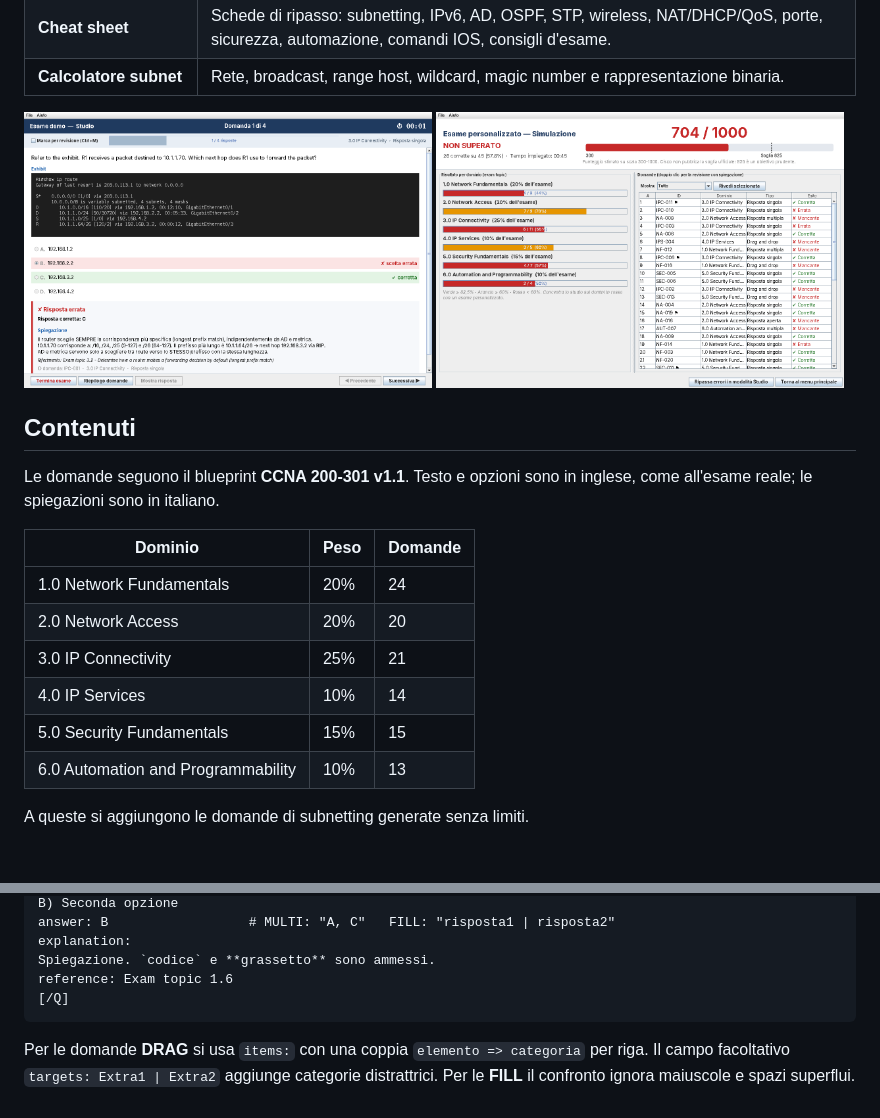
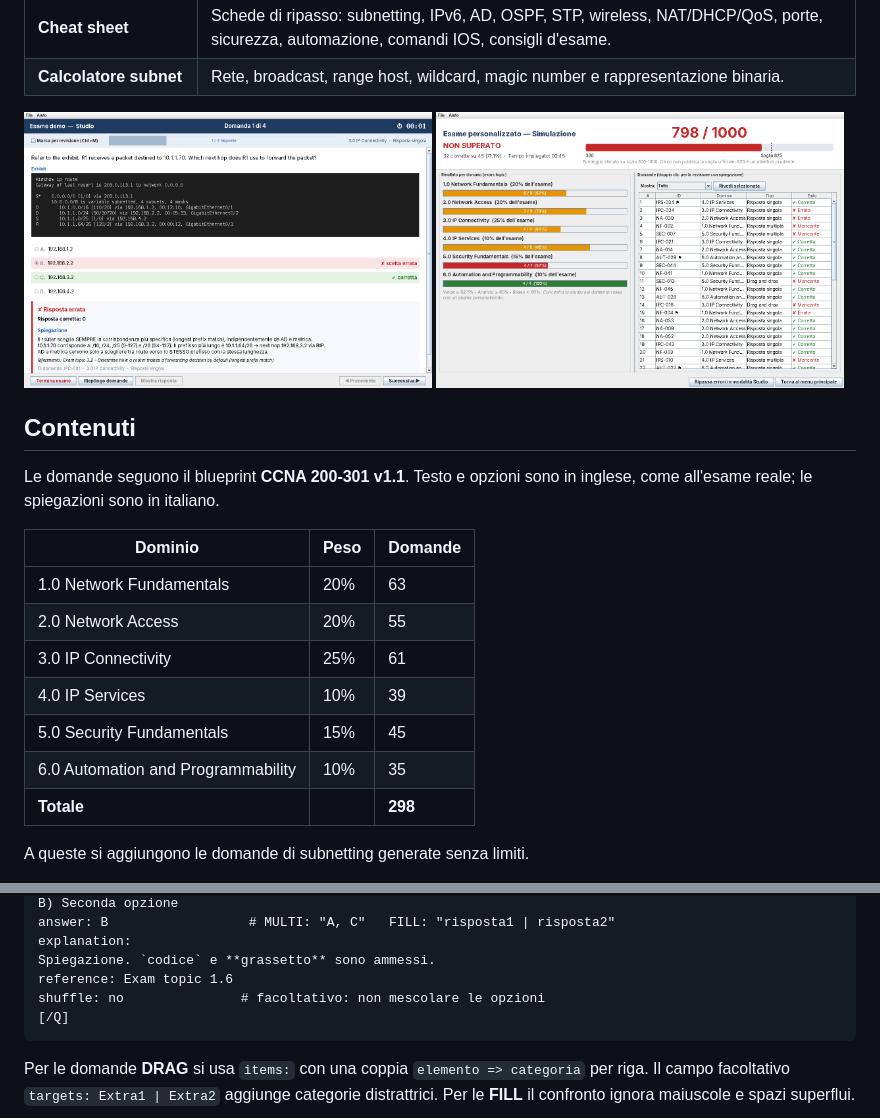
Before and after one commit to Fr4nc3Sc0r/ccnaLearning, a Markdown page: README.md, 2 parts joined by grey strips. GitHub-like rendering; pictures changed too: docs/screenshots/risultati.png; blank space fills up the shorter version.

````diff
--- a/README.md
+++ b/README.md
@@ -37,12 +38,13 @@ reale; le spiegazioni sono in italiano.
 
 | Dominio | Peso | Domande |
 |---|---|---|
-| 1.0 Network Fundamentals | 20% | 24 |
-| 2.0 Network Access | 20% | 20 |
-| 3.0 IP Connectivity | 25% | 21 |
-| 4.0 IP Services | 10% | 14 |
-| 5.0 Security Fundamentals | 15% | 15 |
-| 6.0 Automation and Programmability | 10% | 13 |
+| 1.0 Network Fundamentals | 20% | 63 |
+| 2.0 Network Access | 20% | 55 |
+| 3.0 IP Connectivity | 25% | 61 |
+| 4.0 IP Services | 10% | 39 |
+| 5.0 Security Fundamentals | 15% | 45 |
+| 6.0 Automation and Programmability | 10% | 35 |
+| **Totale** | | **298** |
 
 A queste si aggiungono le domande di subnetting generate senza limiti.
 
@@ -135,6 +137,7 @@ answer: B                  # MULTI: "A, C"   FILL: "risposta1 | risposta2"
 explanation:
 Spiegazione. `codice` e **grassetto** sono ammessi.
 reference: Exam topic 1.6
+shuffle: no               # facoltativo: non mescolare le opzioni
 [/Q]
 ```
 
````
Also changed, not shown: other parts of README.md (+2 -1 lines), docs/screenshots/home.png, 9 other files.
